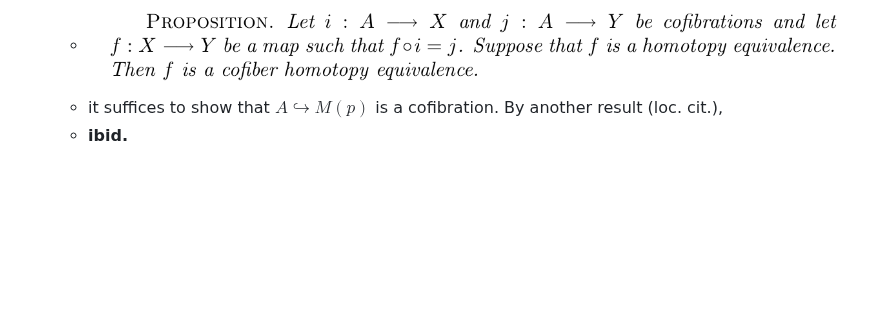
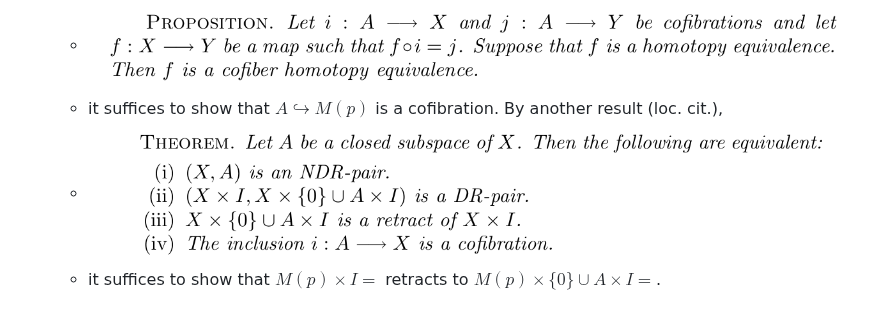
Before and after one commit to caelestia/logseq-sync, a Markdown page: pages/Nerve theorem.md, the part around the change. Drawn GitHub-style; pictures changed too: assets/image_1771169169807_0.png (added); blank space fills up the shorter version.

Commit message:
Auto saved by Logseq

```diff
--- a/pages/Nerve theorem.md
+++ b/pages/Nerve theorem.md
@@ -22,4 +22,5 @@
 	- We want to show that this is a SDR pair. By this result (May Chapter 6),
 	- ![image.png](../assets/image_1771168424398_0.png)
 	- it suffices to show that $A\hookrightarrow M(p)$ is a cofibration. By another result (loc. cit.),
-	- **ibid.**
+	- ![image.png](../assets/image_1771169169807_0.png)
+	- it suffices to show that $M(p)\times I=$ retracts to $M(p)\times\{0\}\cup A\times I=$.
```
